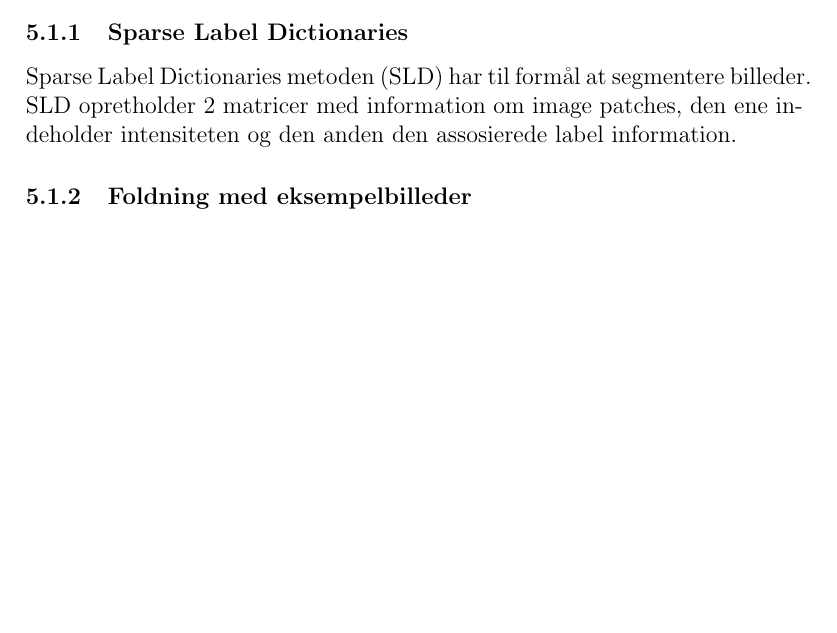
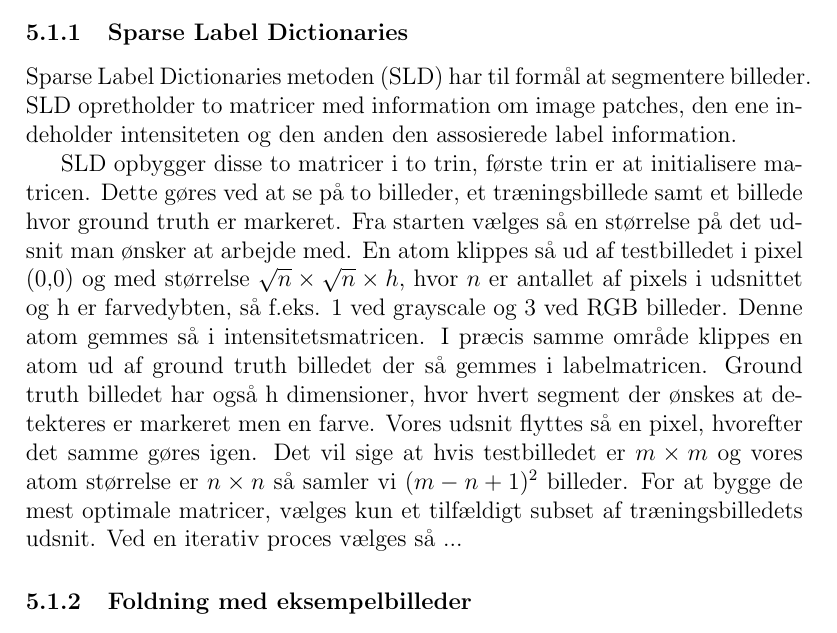
Before and after one commit to bagvendt/bach_rep, a LaTeX document (rapport/rapport.tex, which reads rapport/files/postmethod/postmethod.tex): part of page 25 of 27, cut so that both start at the same text, the shorter picture padded with empty space. Compiled offline with pdfLaTeX.

Commit message:
Postmethod report

```diff
--- a/rapport/files/postmethod/postmethod.tex
+++ b/rapport/files/postmethod/postmethod.tex
@@ -8,8 +8,12 @@
 
 %Sparse Label Dictionaries-metoden (SLD) vælger man et passende udsnit af kandidatbilledet således at udsnittet kommer til at indeholde de forskellige klasser af elementer man ønsker at dedektere samt
 
+Sparse Label Dictionaries metoden (SLD) har til formål at segmentere billeder. SLD opretholder to matricer med information om image patches, den ene indeholder intensiteten og den anden den assosierede label information.
 
-Sparse Label Dictionaries metoden (SLD) har til formål at segmentere billeder. SLD opretholder 2 matricer med information om image patches, den ene indeholder intensiteten og den anden den assosierede label information.
+SLD opbygger disse to matricer i to trin, første trin er at initialisere matricen. Dette gøres ved at se på to billeder, et træningsbillede samt et billede hvor ground truth er markeret. Fra starten vælges så en størrelse på det udsnit man ønsker at arbejde med. En atom klippes så ud af testbilledet i pixel (0,0) og med størrelse $\sqrt{n}\times\sqrt{n}\times h$, hvor $n$ er antallet af pixels i udsnittet og h er farvedybten, så f.eks. 1 ved grayscale og 3 ved RGB billeder. Denne atom gemmes så i intensitetsmatricen. I præcis samme område klippes en atom ud af ground truth billedet der så gemmes i labelmatricen. Ground truth billedet har også h dimensioner, hvor hvert segment der ønskes at detekteres er markeret men en farve. Vores udsnit flyttes så en pixel, hvorefter det samme gøres igen. Det vil sige at hvis testbilledet er $m\times m$ og vores atom størrelse er $n\times n$ så samler vi $(m-n+1)^2$ billeder. For at bygge de mest optimale matricer, vælges kun et tilfældigt subset af træningsbilledets udsnit. Ved en iterativ proces vælges så ...
+
+
+
 
 \subsubsection{Foldning med eksempelbilleder} % Marcus
 \subsubsection{Kombinationen} % Marcus
```
